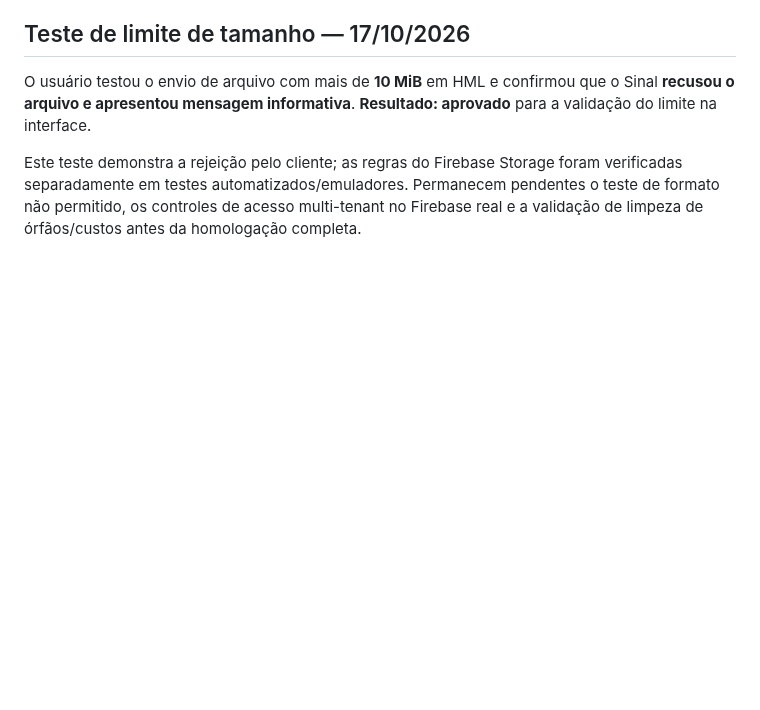
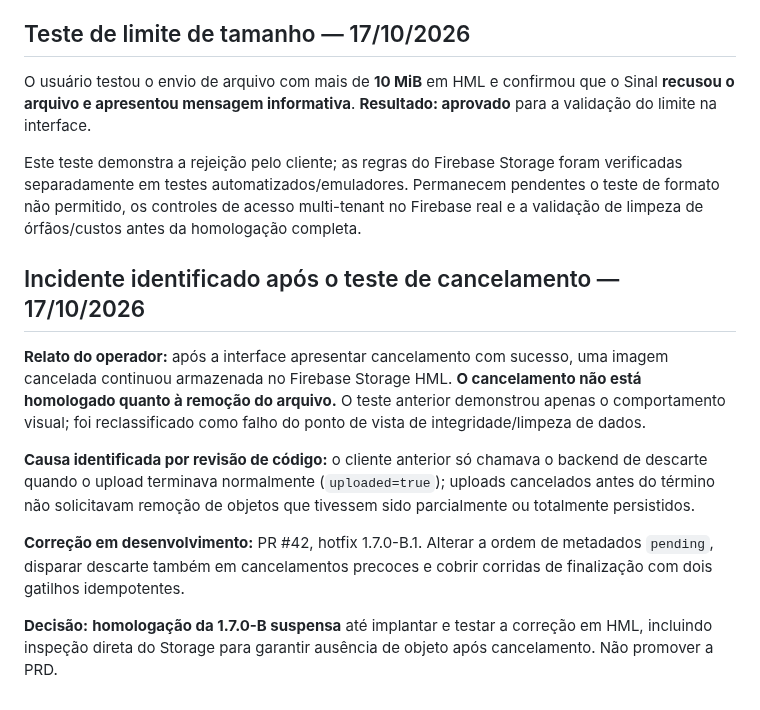
Before and after one commit to Walterudisson/sinal-HML, a Markdown page: docs/sprints/SPRINT-1.7.0-B.md, the part around the change. Drawn GitHub-style; blank space fills up the shorter version.

Commit message:
docs(HML): registrar falha real de cancelamento e bloquear homologação 1.7.0-B

```diff
--- a/docs/sprints/SPRINT-1.7.0-B.md
+++ b/docs/sprints/SPRINT-1.7.0-B.md
@@ -99,3 +99,13 @@ O usuário relatou **“cancelou perfeitamente”** após executar o roteiro de
 O usuário testou o envio de arquivo com mais de **10 MiB** em HML e confirmou que o Sinal **recusou o arquivo e apresentou mensagem informativa**. **Resultado: aprovado** para a validação do limite na interface.
 
 Este teste demonstra a rejeição pelo cliente; as regras do Firebase Storage foram verificadas separadamente em testes automatizados/emuladores. Permanecem pendentes o teste de formato não permitido, os controles de acesso multi-tenant no Firebase real e a validação de limpeza de órfãos/custos antes da homologação completa.
+
+## Incidente identificado após o teste de cancelamento — 17/10/2026
+
+**Relato do operador:** após a interface apresentar cancelamento com sucesso, uma imagem cancelada continuou armazenada no Firebase Storage HML. **O cancelamento não está homologado quanto à remoção do arquivo.** O teste anterior demonstrou apenas o comportamento visual; foi reclassificado como falho do ponto de vista de integridade/limpeza de dados.
+
+**Causa identificada por revisão de código:** o cliente anterior só chamava o backend de descarte quando o upload terminava normalmente (`uploaded=true`); uploads cancelados antes do término não solicitavam remoção de objetos que tivessem sido parcialmente ou totalmente persistidos.
+
+**Correção em desenvolvimento:** PR #42, hotfix 1.7.0-B.1. Alterar a ordem de metadados `pending`, disparar descarte também em cancelamentos precoces e cobrir corridas de finalização com dois gatilhos idempotentes.
+
+**Decisão:** **homologação da 1.7.0-B suspensa** até implantar e testar a correção em HML, incluindo inspeção direta do Storage para garantir ausência de objeto após cancelamento. Não promover a PRD.
```
